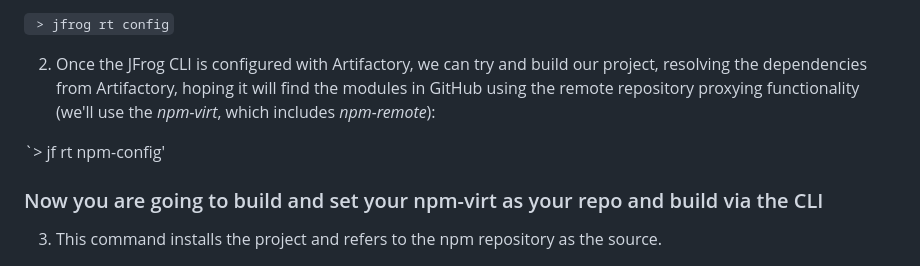
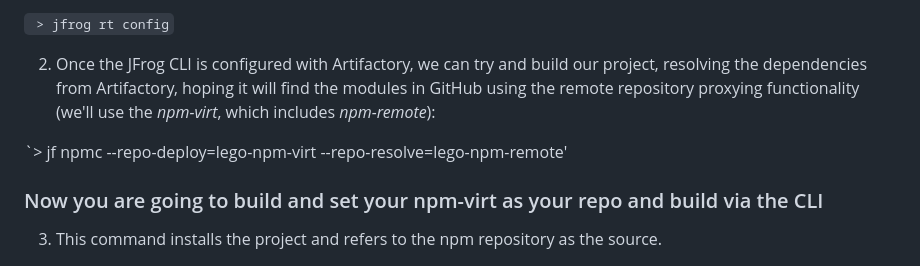
Before and after one commit to williammanning/jfrog_npm_challenge, a Markdown page: README.md, the part around the change. Rendered like a GitHub page.

Commit message:
test npm run 3

```diff
--- a/README.md
+++ b/README.md
@@ -42,7 +42,7 @@ In the root directory of the project, perform the following steps:
 
 2. Once the JFrog CLI is configured with Artifactory, we can try and build our project, resolving the dependencies from Artifactory, hoping it will find the modules in GitHub using the remote repository proxying functionality (we'll use the *npm-virt*, which includes *npm-remote*):
 
-`> jf rt npm-config'
+`> jf npmc --repo-deploy=lego-npm-virt --repo-resolve=lego-npm-remote'
 
 ### Now you are going to build and set your npm-virt as your repo and build via the CLI
 
```
